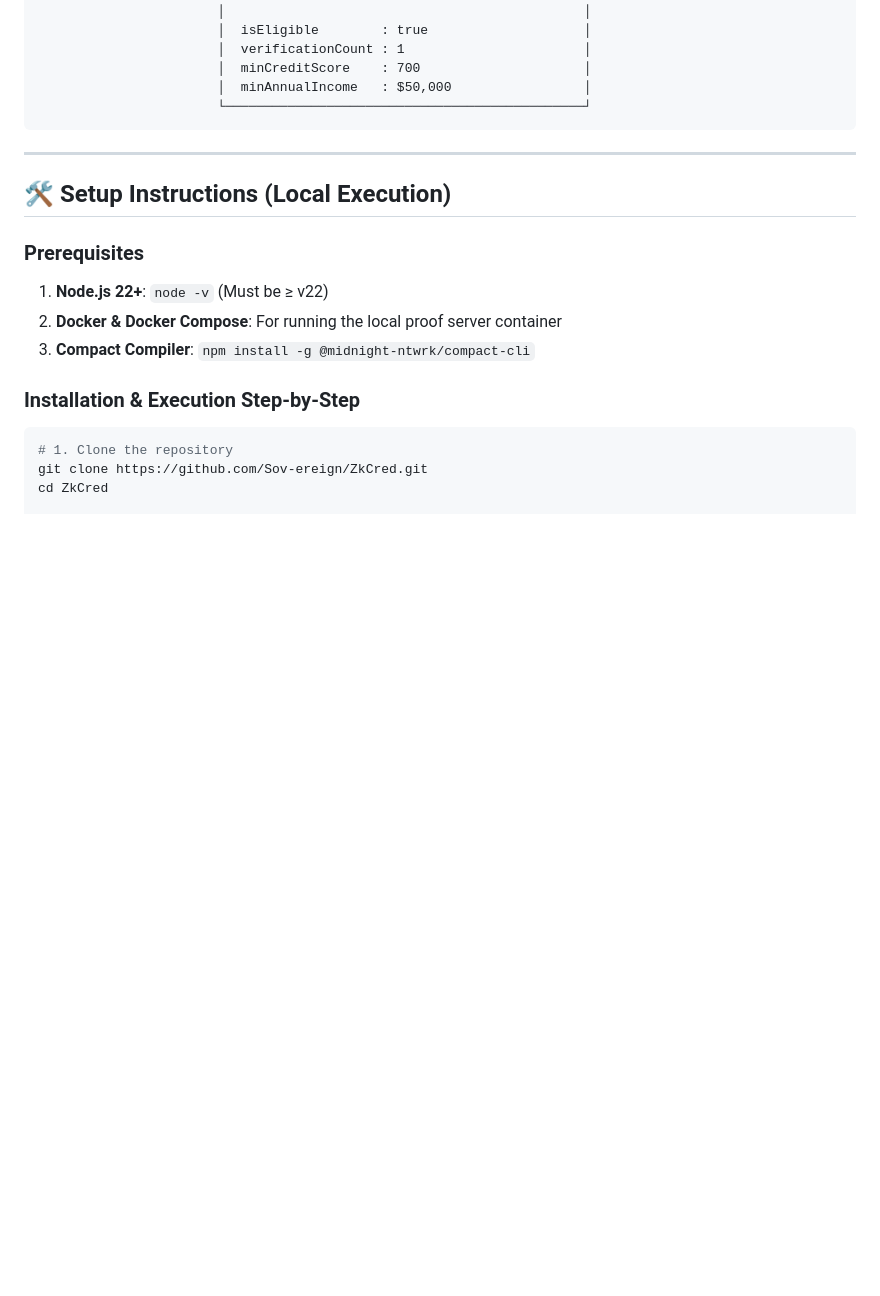
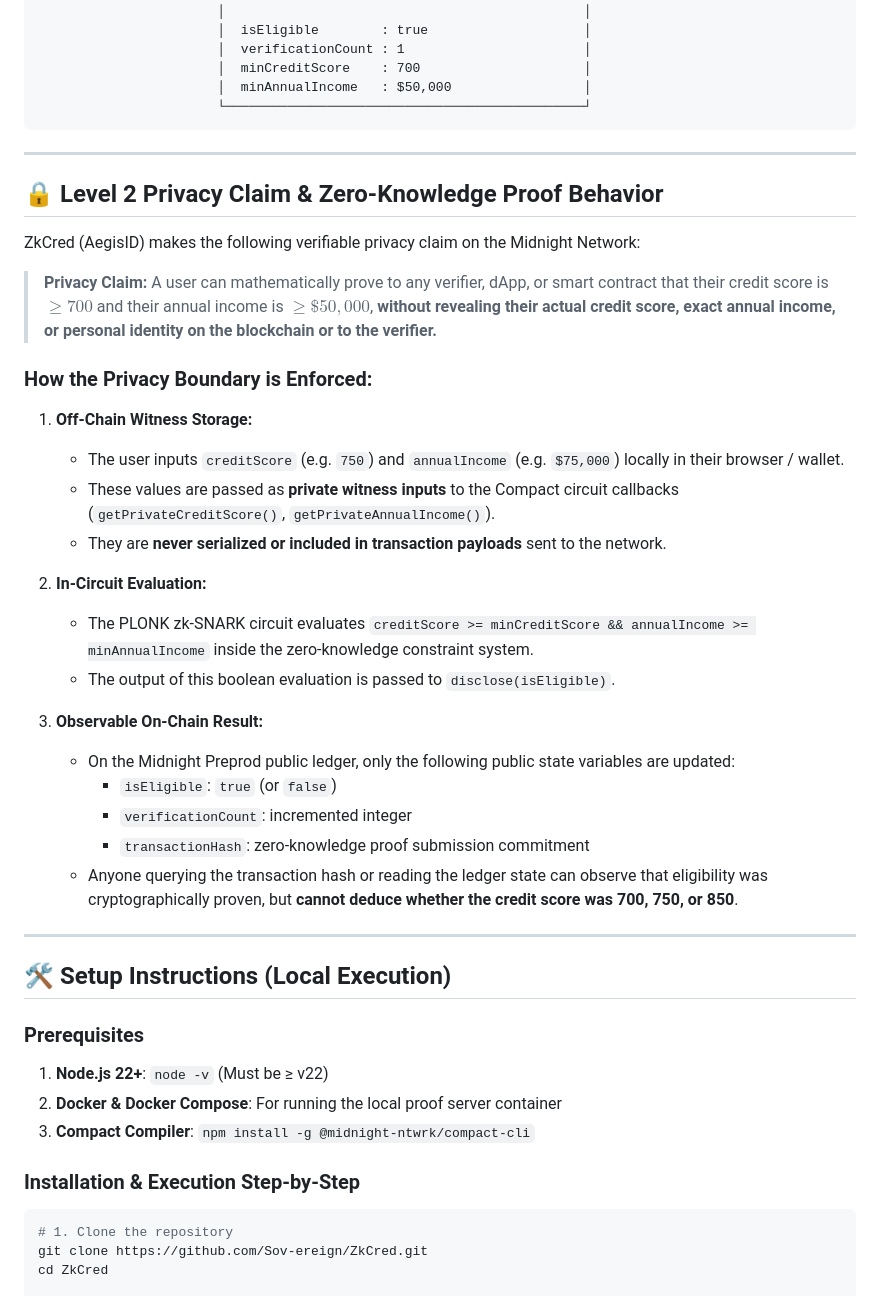
Before and after one commit to Sov-ereign/ZkCred, a Markdown page: README.md, the part around the change. Drawn GitHub-style; blank space fills up the shorter version.

Commit message:
docs(privacy): document Level 2 privacy claim and observable zero-knowledge proof behavior

````diff
--- a/README.md
+++ b/README.md
@@ -58,6 +58,32 @@ Midnight's architecture provides cryptographic boundaries between **Public Ledge
                        │  minAnnualIncome   : $50,000                 │
                        └──────────────────────────────────────────────┘
 ```
+
+---
+
+## 🔒 Level 2 Privacy Claim & Zero-Knowledge Proof Behavior
+
+ZkCred (AegisID) makes the following verifiable privacy claim on the Midnight Network:
+
+> **Privacy Claim:** A user can mathematically prove to any verifier, dApp, or smart contract that their credit score is $\ge 700$ and their annual income is $\ge \$50,000$, **without revealing their actual credit score, exact annual income, or personal identity on the blockchain or to the verifier.**
+
+### How the Privacy Boundary is Enforced:
+
+1. **Off-Chain Witness Storage:**
+   - The user inputs `creditScore` (e.g. `750`) and `annualIncome` (e.g. `$75,000`) locally in their browser / wallet.
+   - These values are passed as **private witness inputs** to the Compact circuit callbacks (`getPrivateCreditScore()`, `getPrivateAnnualIncome()`).
+   - They are **never serialized or included in transaction payloads** sent to the network.
+
+2. **In-Circuit Evaluation:**
+   - The PLONK zk-SNARK circuit evaluates `creditScore >= minCreditScore && annualIncome >= minAnnualIncome` inside the zero-knowledge constraint system.
+   - The output of this boolean evaluation is passed to `disclose(isEligible)`.
+
+3. **Observable On-Chain Result:**
+   - On the Midnight Preprod public ledger, only the following public state variables are updated:
+     - `isEligible`: `true` (or `false`)
+     - `verificationCount`: incremented integer
+     - `transactionHash`: zero-knowledge proof submission commitment
+   - Anyone querying the transaction hash or reading the ledger state can observe that eligibility was cryptographically proven, but **cannot deduce whether the credit score was 700, 750, or 850**.
 
 ---
 
````
